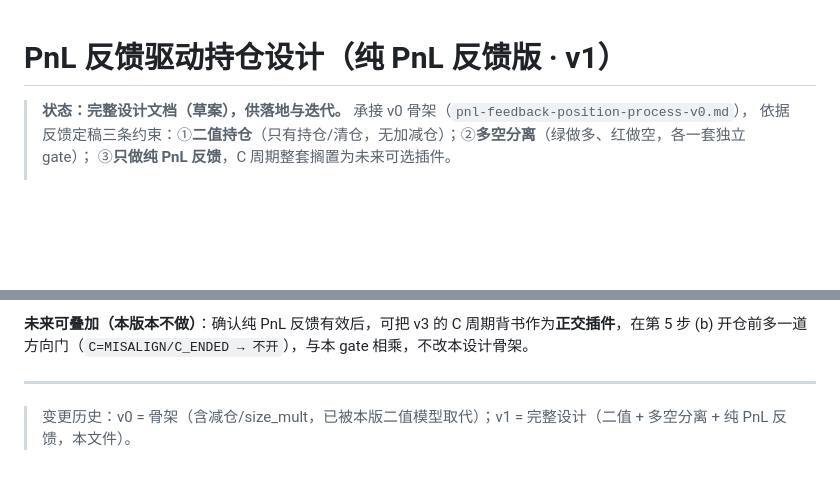
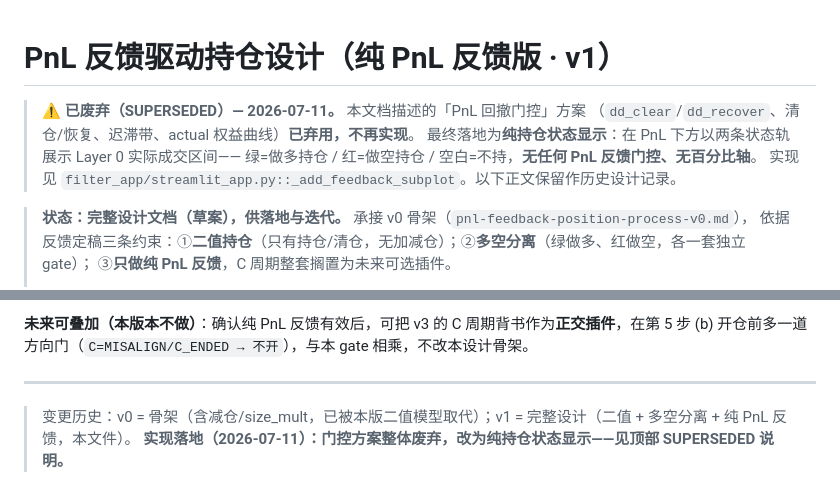
Before and after one commit to pxf0797/filter-algorithms-research, a Markdown page: docs/backtesting/pnl-feedback-position-process-v1.md, 2 parts joined by grey strips. Drawn GitHub-style; blank space fills up the shorter version.

Commit message:
docs: 标注 v1 门控方案已废弃，最终为纯持仓状态显示
- 顶部加 SUPERSEDED 横幅：dd门控/清仓恢复/迟滞/actual权益 全部弃用
- 说明最终落地=两条状态轨(绿多/红空/空白不持)，无门控无百分比
- 正文保留作历史设计记录

Co-Authored-By: Claude <noreply@anthropic.com>

```diff
--- a/docs/backtesting/pnl-feedback-position-process-v1.md
+++ b/docs/backtesting/pnl-feedback-position-process-v1.md
@@ -1,4 +1,10 @@
 # PnL 反馈驱动持仓设计（纯 PnL 反馈版 · v1）
+
+> ⚠️ **已废弃（SUPERSEDED）— 2026-07-11。** 本文档描述的「PnL 回撤门控」方案
+> （`dd_clear`/`dd_recover`、清仓/恢复、迟滞带、actual 权益曲线）**已弃用，不再实现**。
+> 最终落地为**纯持仓状态显示**：在 PnL 下方以两条状态轨展示 Layer 0 实际成交区间——
+> 绿=做多持仓 / 红=做空持仓 / 空白=不持，**无任何 PnL 反馈门控、无百分比轴**。
+> 实现见 `filter_app/streamlit_app.py::_add_feedback_subplot`。以下正文保留作历史设计记录。
 
 > **状态：完整设计文档（草案），供落地与迭代。** 承接 v0 骨架（`pnl-feedback-position-process-v0.md`），
 > 依据反馈定稿三条约束：①**二值持仓**（只有持仓/清仓，无加减仓）；②**多空分离**（绿做多、红做空，各一套独立 gate）；
@@ -174,3 +180,4 @@ for i in range(n):
 ---
 
 > 变更历史：v0 = 骨架（含减仓/size_mult，已被本版二值模型取代）；v1 = 完整设计（二值 + 多空分离 + 纯 PnL 反馈，本文件）。
+> **实现落地（2026-07-11）：门控方案整体废弃，改为纯持仓状态显示——见顶部 SUPERSEDED 说明。**
```
